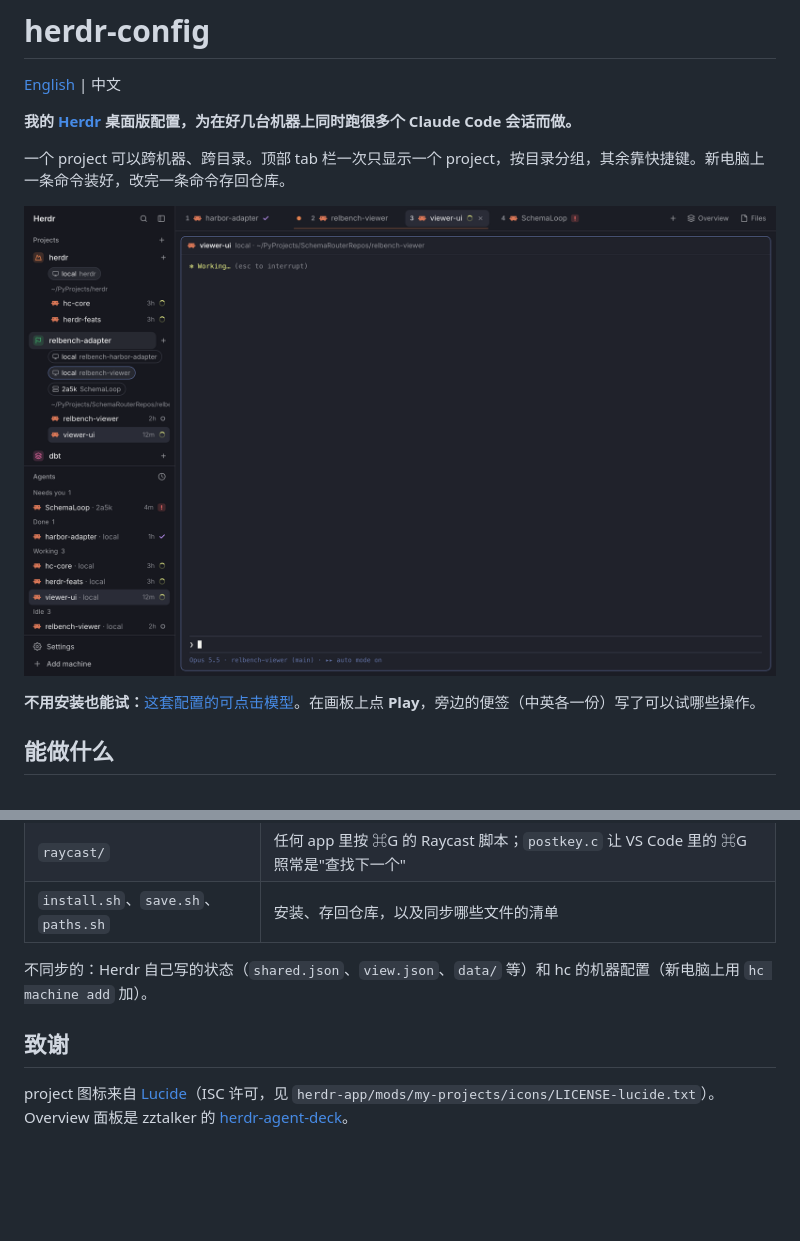
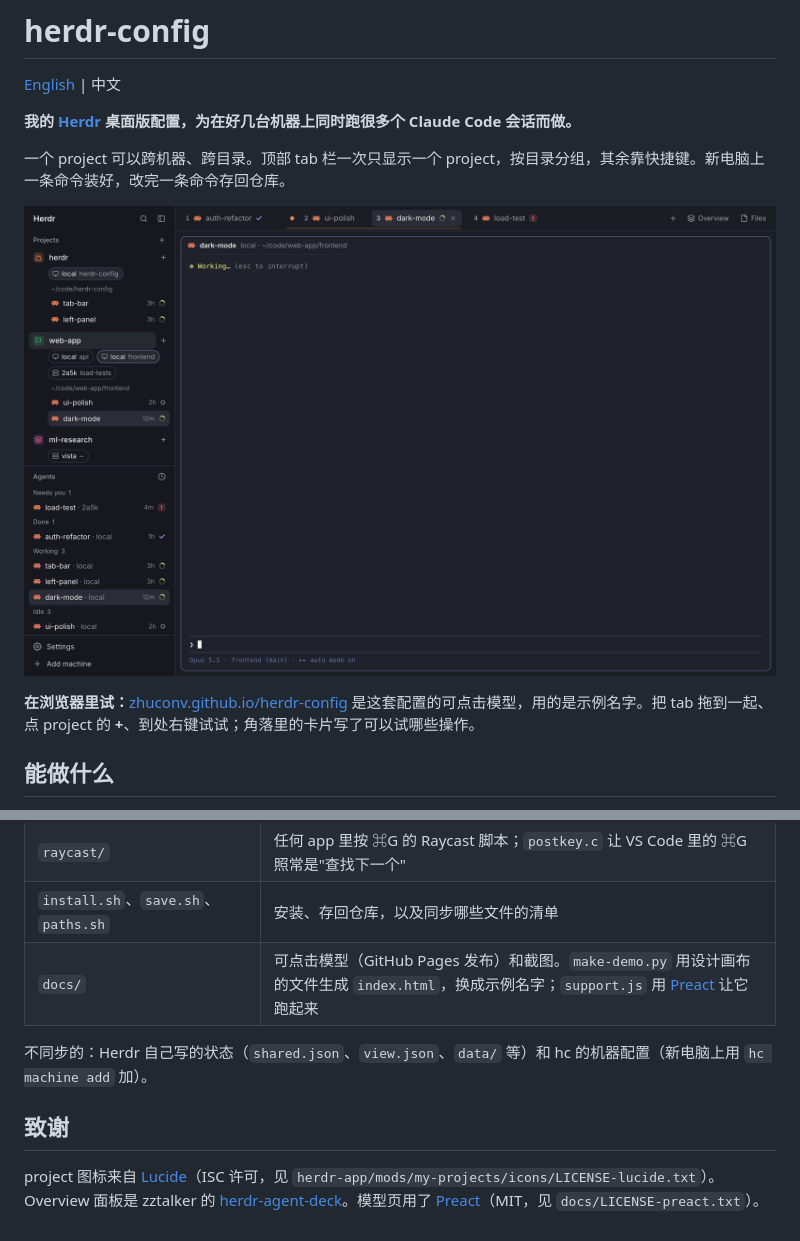
Before and after one commit to zhuconv/herdr-config, a Markdown page: README.zh-CN.md, 2 parts joined by grey strips. Rendered like a GitHub page; pictures changed too: docs/herdr-demo.png; blank space fills up the shorter version.

```diff
--- a/README.zh-CN.md
+++ b/README.zh-CN.md
@@ -8,7 +8,7 @@
 
 ![装好这套配置的 Herdr：左边是 Projects 面板，顶部是当前 project 按目录分组的 tab，左下是 Agents 列表](docs/herdr-demo.png)
 
-**不用安装也能试：**[这套配置的可点击模型](https://claude.ai/artifact/8uu5XZMFMHJhTURieoGZEe)。在画板上点 **Play**，旁边的便签（中英各一份）写了可以试哪些操作。
+**在浏览器里试：**[zhuconv.github.io/herdr-config](https://zhuconv.github.io/herdr-config/) 是这套配置的可点击模型，用的是示例名字。把 tab 拖到一起、点 project 的 **+**、到处右键试试；角落里的卡片写了可以试哪些操作。
 
 ## 能做什么
 
@@ -86,9 +86,10 @@ git pull && ./install.sh
 | `claude/agent-note` | Claude Code hook：记下你最近一条 prompt 的开头和回复的结尾，给 ⌃Tab 卡片用；同时给后台会话打 `note.state` 标签（工作中/空闲），因为它们不向 Herdr 报告状态。`install.sh` 会把它加进 `~/.claude/settings.json` |
 | `raycast/` | 任何 app 里按 ⌘G 的 Raycast 脚本；`postkey.c` 让 VS Code 里的 ⌘G 照常是"查找下一个" |
 | `install.sh`、`save.sh`、`paths.sh` | 安装、存回仓库，以及同步哪些文件的清单 |
+| `docs/` | 可点击模型（GitHub Pages 发布）和截图。`make-demo.py` 用设计画布的文件生成 `index.html`，换成示例名字；`support.js` 用 [Preact](https://preactjs.com) 让它跑起来 |
 
 不同步的：Herdr 自己写的状态（`shared.json`、`view.json`、`data/` 等）和 hc 的机器配置（新电脑上用 `hc machine add` 加）。
 
 ## 致谢
 
-project 图标来自 [Lucide](https://lucide.dev)（ISC 许可，见 `herdr-app/mods/my-projects/icons/LICENSE-lucide.txt`）。Overview 面板是 zztalker 的 [herdr-agent-deck](https://github.com/zztalker/herdr-agent-deck)。
+project 图标来自 [Lucide](https://lucide.dev)（ISC 许可，见 `herdr-app/mods/my-projects/icons/LICENSE-lucide.txt`）。Overview 面板是 zztalker 的 [herdr-agent-deck](https://github.com/zztalker/herdr-agent-deck)。模型页用了 [Preact](https://preactjs.com)（MIT，见 `docs/LICENSE-preact.txt`）。
```
Also changed, not shown: README.md (+3 -2 lines), 6 other files.
